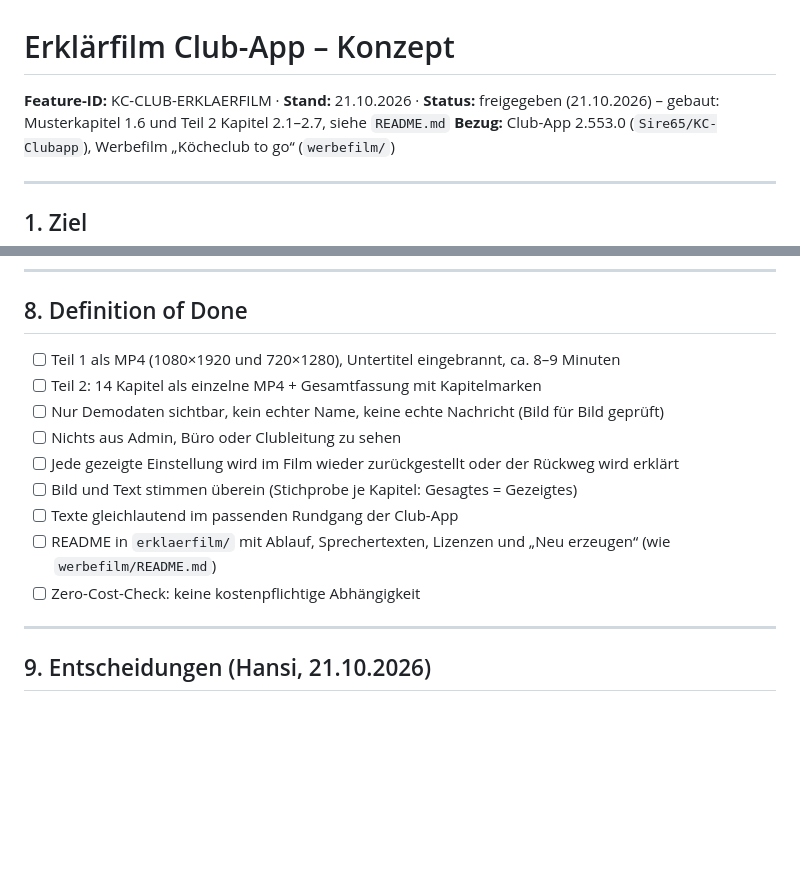
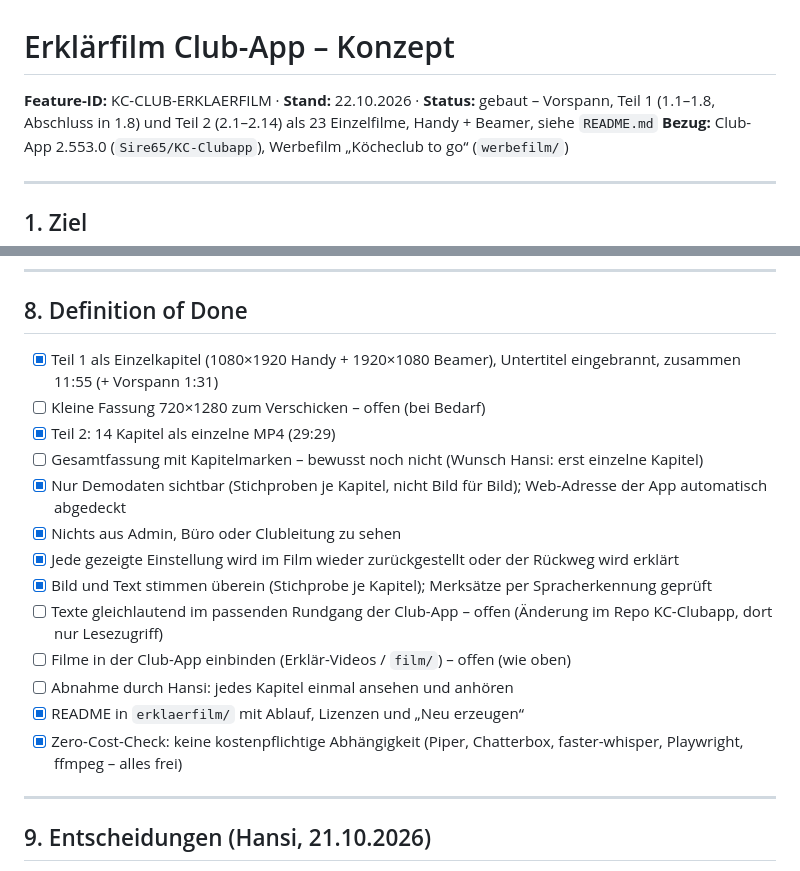
Before and after one commit to Sire65/KC-Infrastructure-Control-Center, a Markdown page: erklaerfilm/KONZEPT.md, 2 parts joined by grey strips. Drawn GitHub-style; blank space fills up the shorter version.

Commit message:
Erklärfilm: Konzept – Stand und Definition of Done nachgeführt
Co-Authored-By: Claude Opus 5.5 <noreply@anthropic.com>
Claude-Session: https://claude.ai/code/session_015qVUm4mcLr88UKCxydQXwC

```diff
--- a/erklaerfilm/KONZEPT.md
+++ b/erklaerfilm/KONZEPT.md
@@ -1,6 +1,6 @@
 # Erklärfilm Club-App – Konzept
 
-**Feature-ID:** KC-CLUB-ERKLAERFILM · **Stand:** 21.10.2026 · **Status:** freigegeben (21.10.2026) – gebaut: Musterkapitel 1.6 und Teil 2 Kapitel 2.1–2.7, siehe `README.md`
+**Feature-ID:** KC-CLUB-ERKLAERFILM · **Stand:** 22.10.2026 · **Status:** gebaut – Vorspann, Teil 1 (1.1–1.8, Abschluss in 1.8) und Teil 2 (2.1–2.14) als 23 Einzelfilme, Handy + Beamer, siehe `README.md`
 **Bezug:** Club-App 2.553.0 (`Sire65/KC-Clubapp`), Werbefilm „Köcheclub to go“ (`werbefilm/`)
 
 ---
@@ -159,15 +159,19 @@ ffmpeg: Bild + Stimme + leise Musik (nur Vor-/Abspann) + Untertitel eingebrannt
 
 ## 8. Definition of Done
 
-- [ ] Teil 1 als MP4 (1080×1920 und 720×1280), Untertitel eingebrannt, ca. 8–9 Minuten
-- [ ] Teil 2: 14 Kapitel als einzelne MP4 + Gesamtfassung mit Kapitelmarken
-- [ ] Nur Demodaten sichtbar, kein echter Name, keine echte Nachricht (Bild für Bild geprüft)
-- [ ] Nichts aus Admin, Büro oder Clubleitung zu sehen
-- [ ] Jede gezeigte Einstellung wird im Film wieder zurückgestellt oder der Rückweg wird erklärt
-- [ ] Bild und Text stimmen überein (Stichprobe je Kapitel: Gesagtes = Gezeigtes)
-- [ ] Texte gleichlautend im passenden Rundgang der Club-App
-- [ ] README in `erklaerfilm/` mit Ablauf, Sprechertexten, Lizenzen und „Neu erzeugen“ (wie `werbefilm/README.md`)
-- [ ] Zero-Cost-Check: keine kostenpflichtige Abhängigkeit
+- [x] Teil 1 als Einzelkapitel (1080×1920 Handy + 1920×1080 Beamer), Untertitel eingebrannt, zusammen 11:55 (+ Vorspann 1:31)
+- [ ] Kleine Fassung 720×1280 zum Verschicken – offen (bei Bedarf)
+- [x] Teil 2: 14 Kapitel als einzelne MP4 (29:29)
+- [ ] Gesamtfassung mit Kapitelmarken – bewusst noch nicht (Wunsch Hansi: erst einzelne Kapitel)
+- [x] Nur Demodaten sichtbar (Stichproben je Kapitel, nicht Bild für Bild); Web-Adresse der App automatisch abgedeckt
+- [x] Nichts aus Admin, Büro oder Clubleitung zu sehen
+- [x] Jede gezeigte Einstellung wird im Film wieder zurückgestellt oder der Rückweg wird erklärt
+- [x] Bild und Text stimmen überein (Stichprobe je Kapitel); Merksätze per Spracherkennung geprüft
+- [ ] Texte gleichlautend im passenden Rundgang der Club-App – offen (Änderung im Repo KC-Clubapp, dort nur Lesezugriff)
+- [ ] Filme in der Club-App einbinden (Erklär-Videos / `film/`) – offen (wie oben)
+- [ ] Abnahme durch Hansi: jedes Kapitel einmal ansehen und anhören
+- [x] README in `erklaerfilm/` mit Ablauf, Lizenzen und „Neu erzeugen“
+- [x] Zero-Cost-Check: keine kostenpflichtige Abhängigkeit (Piper, Chatterbox, faster-whisper, Playwright, ffmpeg – alles frei)
 
 ---
 
```
